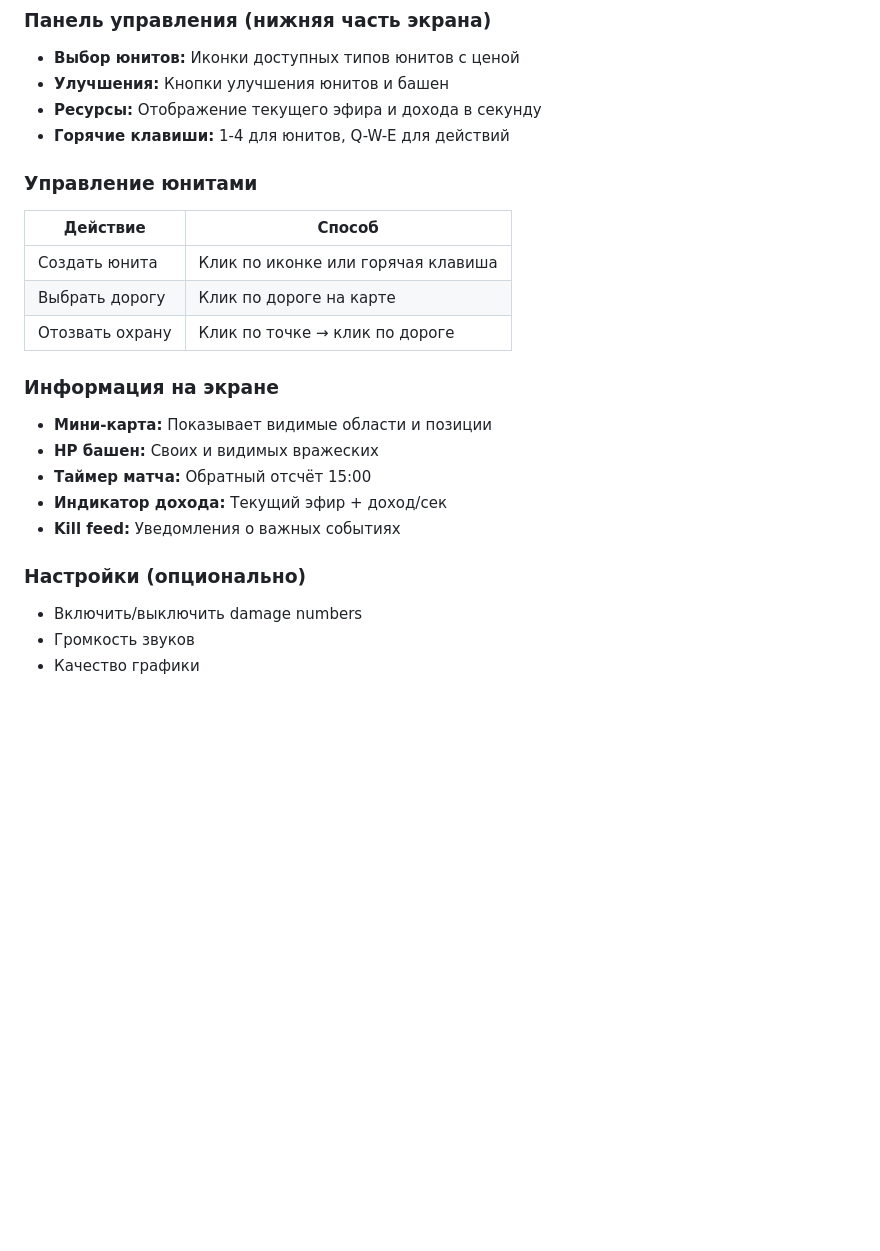
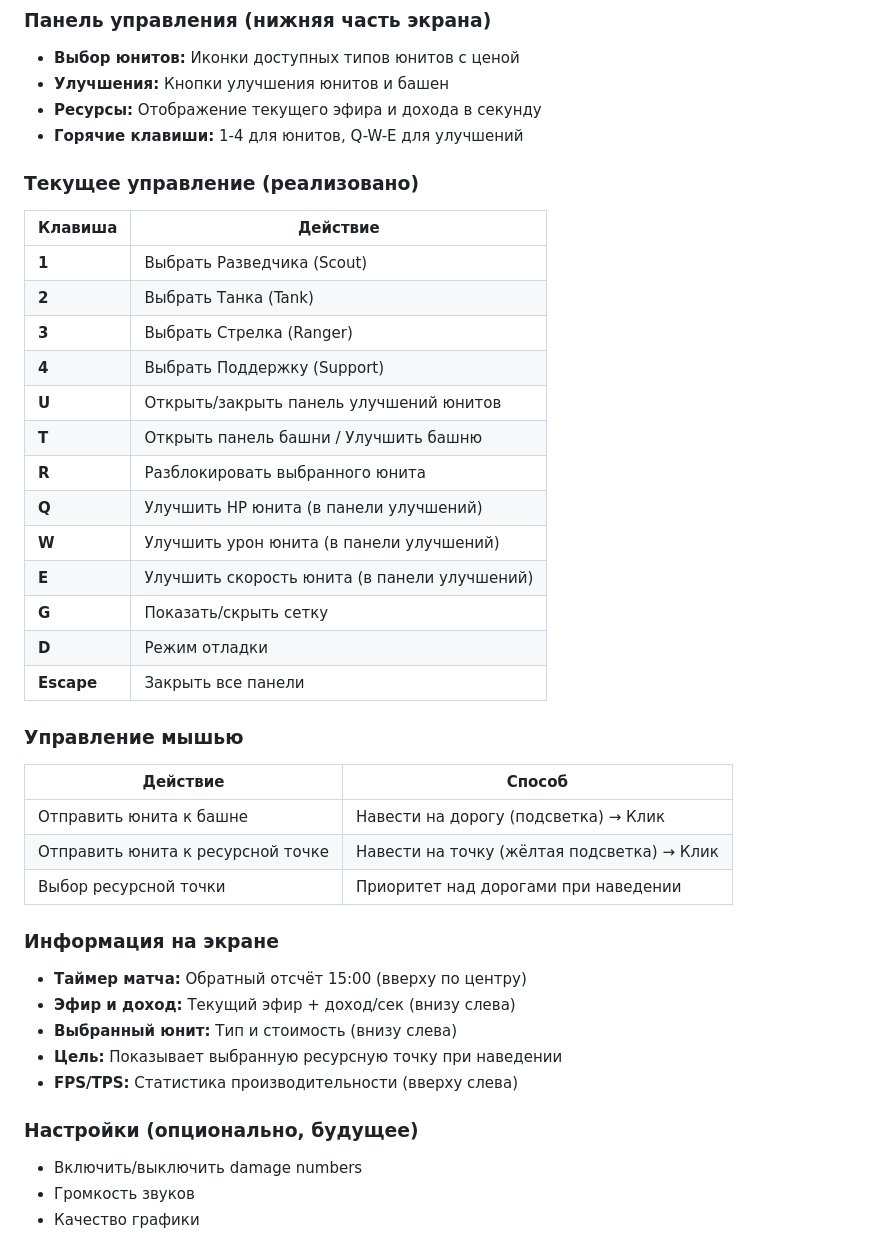
Before and after one commit to ivryakhov/ts-game, a Markdown page: docs/game-concept.md, the part around the change. Drawn GitHub-style; blank space fills up the shorter version.

```diff
--- a/docs/game-concept.md
+++ b/docs/game-concept.md
@@ -317,25 +317,43 @@ TypeBonus: +50 если это контр-пик
 - **Выбор юнитов:** Иконки доступных типов юнитов с ценой
 - **Улучшения:** Кнопки улучшения юнитов и башен
 - **Ресурсы:** Отображение текущего эфира и дохода в секунду
-- **Горячие клавиши:** 1-4 для юнитов, Q-W-E для действий
+- **Горячие клавиши:** 1-4 для юнитов, Q-W-E для улучшений
 
-### Управление юнитами
+### Текущее управление (реализовано)
+
+| Клавиша | Действие |
+|---------|----------|
+| **1** | Выбрать Разведчика (Scout) |
+| **2** | Выбрать Танка (Tank) |
+| **3** | Выбрать Стрелка (Ranger) |
+| **4** | Выбрать Поддержку (Support) |
+| **U** | Открыть/закрыть панель улучшений юнитов |
+| **T** | Открыть панель башни / Улучшить башню |
+| **R** | Разблокировать выбранного юнита |
+| **Q** | Улучшить HP юнита (в панели улучшений) |
+| **W** | Улучшить урон юнита (в панели улучшений) |
+| **E** | Улучшить скорость юнита (в панели улучшений) |
+| **G** | Показать/скрыть сетку |
+| **D** | Режим отладки |
+| **Escape** | Закрыть все панели |
+
+### Управление мышью
 
 | Действие | Способ |
 |----------|--------|
-| Создать юнита | Клик по иконке или горячая клавиша |
-| Выбрать дорогу | Клик по дороге на карте |
-| Отозвать охрану | Клик по точке → клик по дороге |
+| Отправить юнита к башне | Навести на дорогу (подсветка) → Клик |
+| Отправить юнита к ресурсной точке | Навести на точку (жёлтая подсветка) → Клик |
+| Выбор ресурсной точки | Приоритет над дорогами при наведении |
 
 ### Информация на экране
 
-- **Мини-карта:** Показывает видимые области и позиции
-- **HP башен:** Своих и видимых вражеских
-- **Таймер матча:** Обратный отсчёт 15:00
-- **Индикатор дохода:** Текущий эфир + доход/сек
-- **Kill feed:** Уведомления о важных событиях
+- **Таймер матча:** Обратный отсчёт 15:00 (вверху по центру)
+- **Эфир и доход:** Текущий эфир + доход/сек (внизу слева)
+- **Выбранный юнит:** Тип и стоимость (внизу слева)
+- **Цель:** Показывает выбранную ресурсную точку при наведении
+- **FPS/TPS:** Статистика производительности (вверху слева)
 
-### Настройки (опционально)
+### Настройки (опционально, будущее)
 
 - Включить/выключить damage numbers
 - Громкость звуков
```
Also changed, not shown: docs/development-plan.md (+25 -16 lines).
